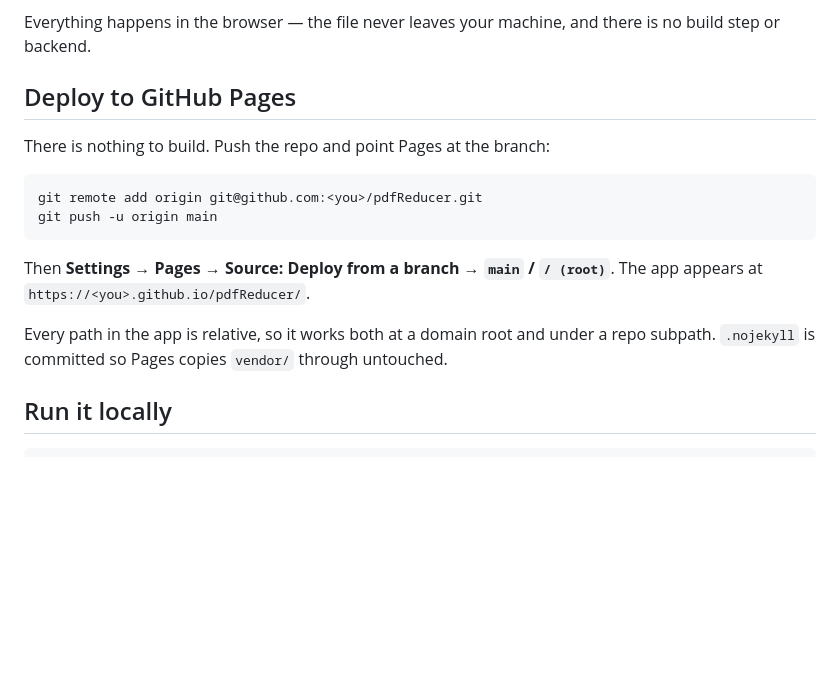
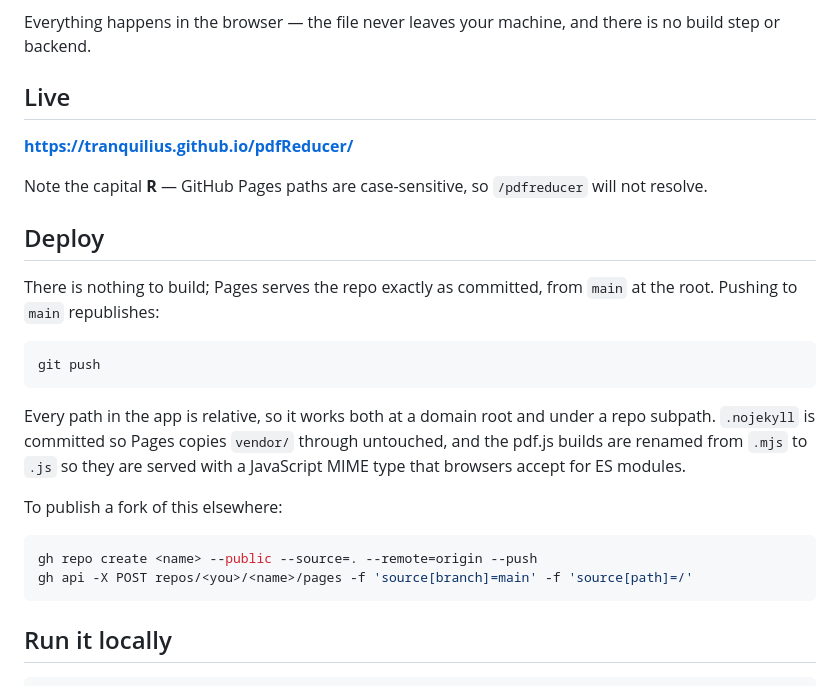
Before and after one commit to Tranquilius/pdfReducer, a Markdown page: README.md, the part around the change. GitHub-like rendering; blank space fills up the shorter version.

Commit message:
Document the live Pages URL
Replaces the placeholder deploy instructions now that the site is published,
and records the case-sensitivity of the Pages path.

Co-Authored-By: Claude Opus 5 <noreply@anthropic.com>

````diff
--- a/README.md
+++ b/README.md
@@ -6,21 +6,33 @@ choose and rebuilds those images into a new, usually much smaller PDF.
 Everything happens in the browser — the file never leaves your machine, and
 there is no build step or backend.
 
-## Deploy to GitHub Pages
+## Live
 
-There is nothing to build. Push the repo and point Pages at the branch:
+**https://tranquilius.github.io/pdfReducer/**
+
+Note the capital **R** — GitHub Pages paths are case-sensitive, so
+`/pdfreducer` will not resolve.
+
+## Deploy
+
+There is nothing to build; Pages serves the repo exactly as committed, from
+`main` at the root. Pushing to `main` republishes:
 
 ```sh
-git remote add origin git@github.com:<you>/pdfReducer.git
-git push -u origin main
+git push
 ```
-
-Then **Settings → Pages → Source: Deploy from a branch → `main` / `/ (root)`**.
-The app appears at `https://<you>.github.io/pdfReducer/`.
 
 Every path in the app is relative, so it works both at a domain root and under a
 repo subpath. `.nojekyll` is committed so Pages copies `vendor/` through
-untouched.
+untouched, and the pdf.js builds are renamed from `.mjs` to `.js` so they are
+served with a JavaScript MIME type that browsers accept for ES modules.
+
+To publish a fork of this elsewhere:
+
+```sh
+gh repo create <name> --public --source=. --remote=origin --push
+gh api -X POST repos/<you>/<name>/pages -f 'source[branch]=main' -f 'source[path]=/'
+```
 
 ## Run it locally
 
````
